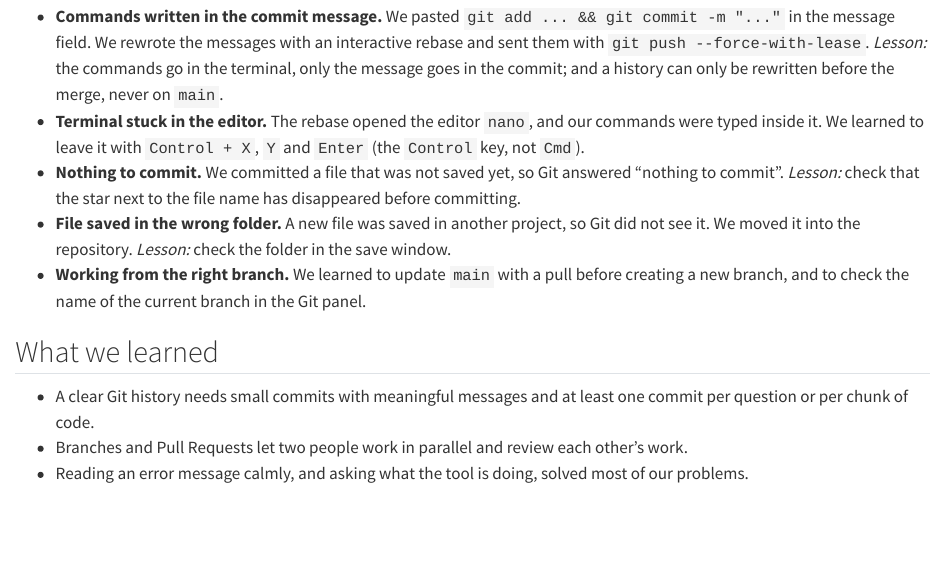
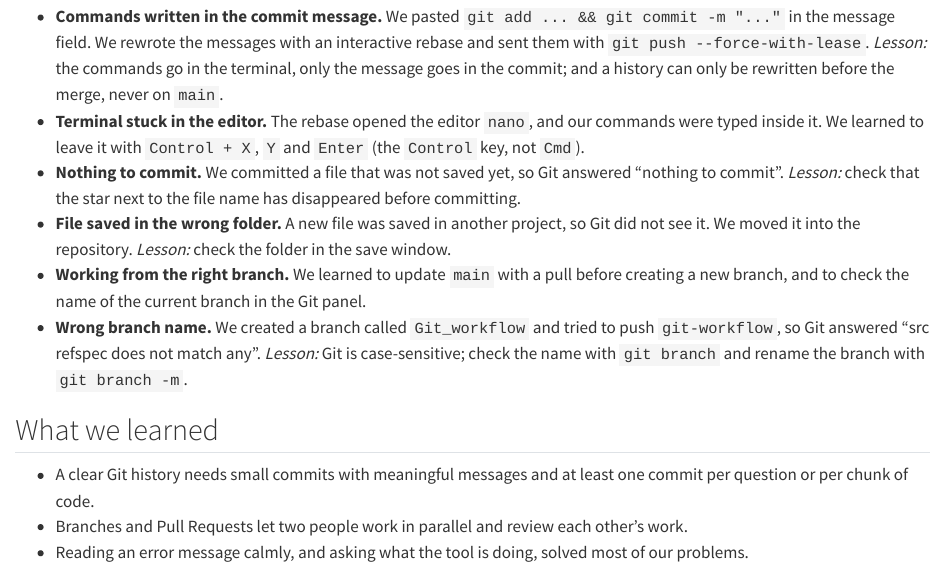
Before and after one commit to ayeshawaheed9/IEAP-Series03-Rstudio, a Quarto document (04-challenges.qmd): the page in a window 1100 px wide, from 500 px down. Rendered offline with R 4.5, knitr and Pandoc in place of Quarto, with nearby package versions.

Commit message:
Add the branch name error to the Git challenges

```diff
--- a/04-challenges.qmd
+++ b/04-challenges.qmd
@@ -15,6 +15,7 @@
 - **Nothing to commit.** We committed a file that was not saved yet, so Git answered "nothing to commit". *Lesson:* check that the star next to the file name has disappeared before committing.
 - **File saved in the wrong folder.** A new file was saved in another project, so Git did not see it. We moved it into the repository. *Lesson:* check the folder in the save window.
 - **Working from the right branch.** We learned to update `main` with a pull before creating a new branch, and to check the name of the current branch in the Git panel.
+- **Wrong branch name.** We created a branch called `Git_workflow` and tried to push `git-workflow`, so Git answered "src refspec does not match any". *Lesson:* Git is case-sensitive; check the name with `git branch` and rename the branch with `git branch -m`.
 
 ## What we learned
 
```
